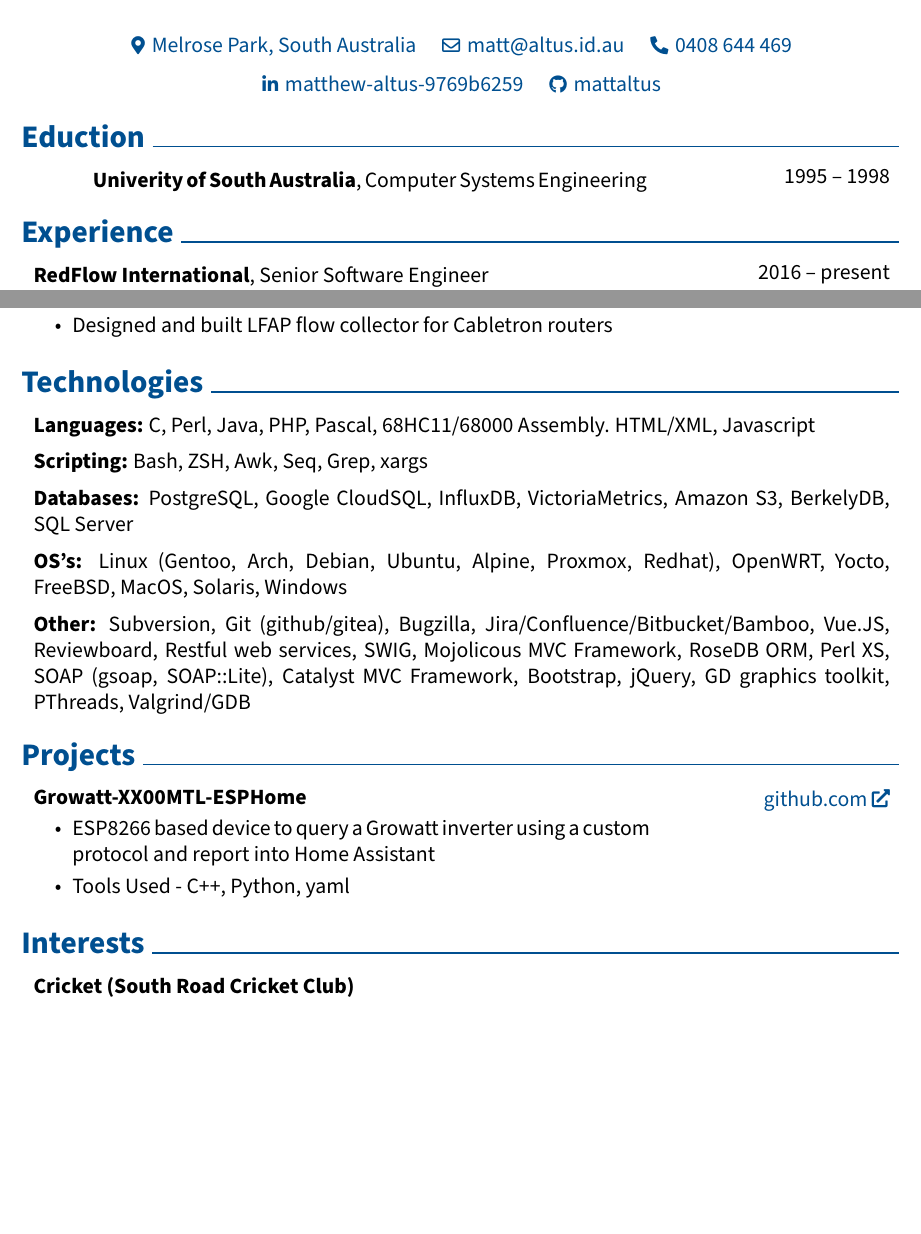
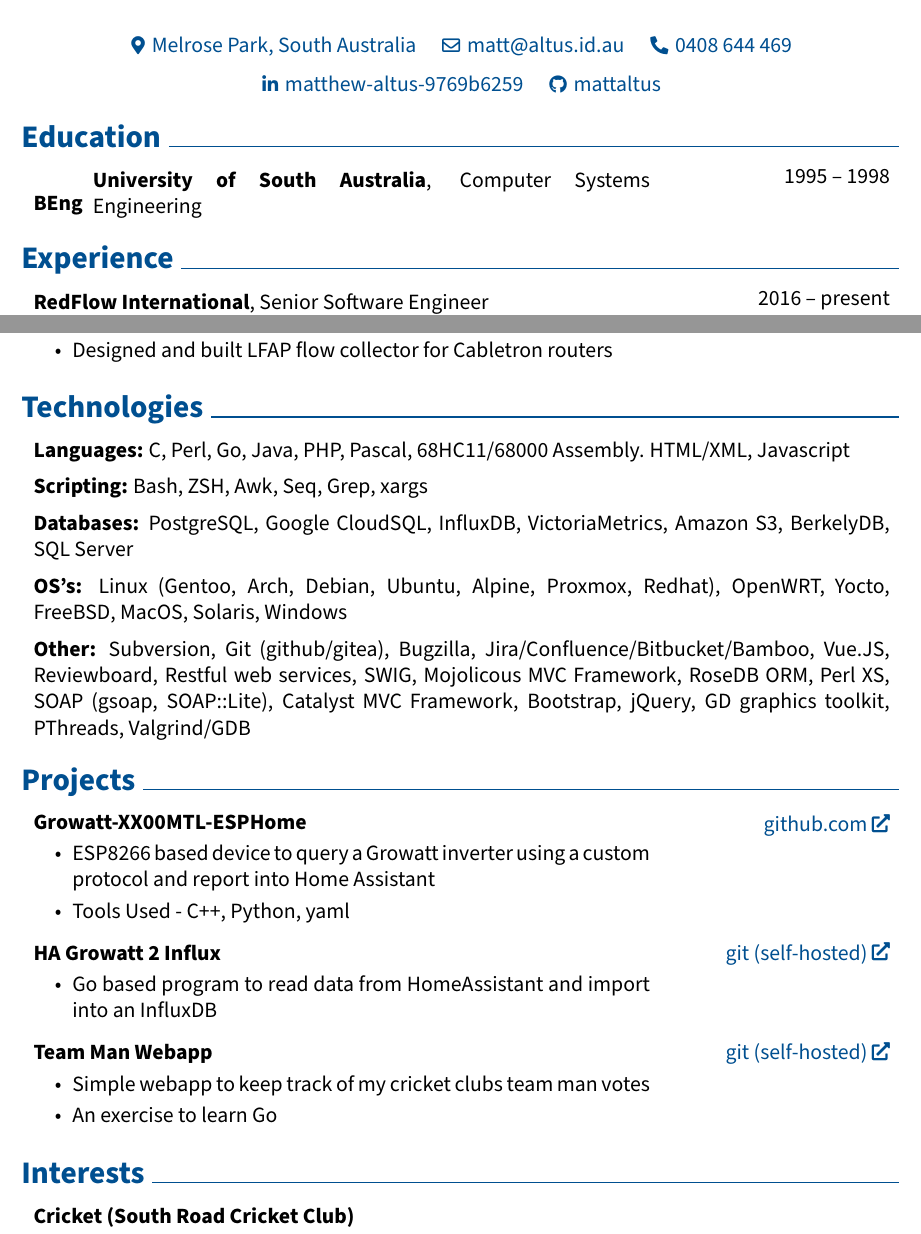
Before and after one commit to mattaltus/resume, a LaTeX CV (Matthew_Altus_CV.tex): two parts of pages 1 and 3 of 3 before the commit and two parts of pages 1 and 3 of 4 after it, joined at a grey line, cut so that both start at the same text, the shorter picture padded with empty space. Compiled offline with pdfLaTeX.

Commit message:
render the latest CV

```diff
--- a/Matthew_Altus_CV.tex
+++ b/Matthew_Altus_CV.tex
@@ -208,15 +208,15 @@
     \vspace{0.3 cm - 0.3 cm}
 
 
-    \section{Eduction}
+    \section{Education}
 
 
 
 
-        \begin{threecolentry}{\textbf{}}{
+        \begin{threecolentry}{\textbf{BEng}}{
             1995 – 1998
         }
-            \textbf{Univerity of South Australia}, Computer Systems Engineering
+            \textbf{University of South Australia}, Computer Systems Engineering
         \end{threecolentry}
 
 
@@ -363,7 +363,7 @@
 
 
         \begin{onecolentry}
-            \textbf{Languages:} C, Perl, Java, PHP, Pascal, 68HC11/68000 Assembly. HTML/XML, Javascript
+            \textbf{Languages:} C, Perl, Go, Java, PHP, Pascal, 68HC11/68000 Assembly. HTML/XML, Javascript
         \end{onecolentry}
 
         \vspace{0.2 cm}
@@ -404,6 +404,31 @@
             \begin{highlights}
                 \item ESP8266 based device to query a Growatt inverter using a custom protocol and report into Home Assistant
                 \item Tools Used - C++, Python, yaml
+            \end{highlights}
+        \end{twocolentry}
+
+
+        \vspace{0.2 cm}
+
+        \begin{twocolentry}{
+            \href{https://git.altus.id.au/matt/hagrowatt2influx}{git (self-hosted)}
+        }
+            \textbf{HA Growatt 2 Influx}
+            \begin{highlights}
+                \item Go based program to read data from HomeAssistant and import into an InfluxDB
+            \end{highlights}
+        \end{twocolentry}
+
+
+        \vspace{0.2 cm}
+
+        \begin{twocolentry}{
+            \href{https://git.altus.id.au/matt/teamman}{git (self-hosted)}
+        }
+            \textbf{Team Man Webapp}
+            \begin{highlights}
+                \item Simple webapp to keep track of my cricket clubs team man votes
+                \item An exercise to learn Go
             \end{highlights}
         \end{twocolentry}
 
```
Also changed, not shown: Matthew_Altus_CV.pdf, README.md, 1 other file.
